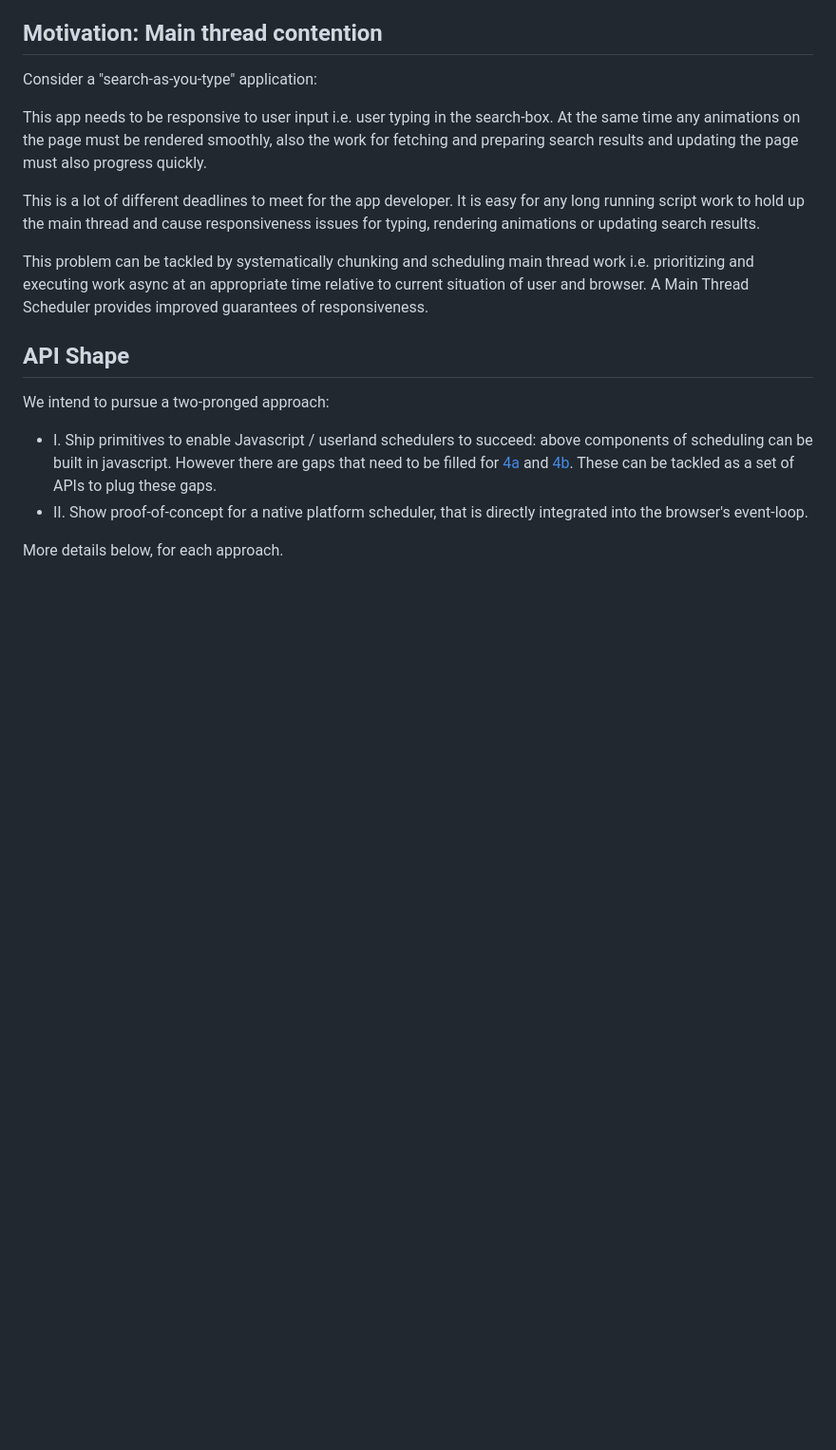
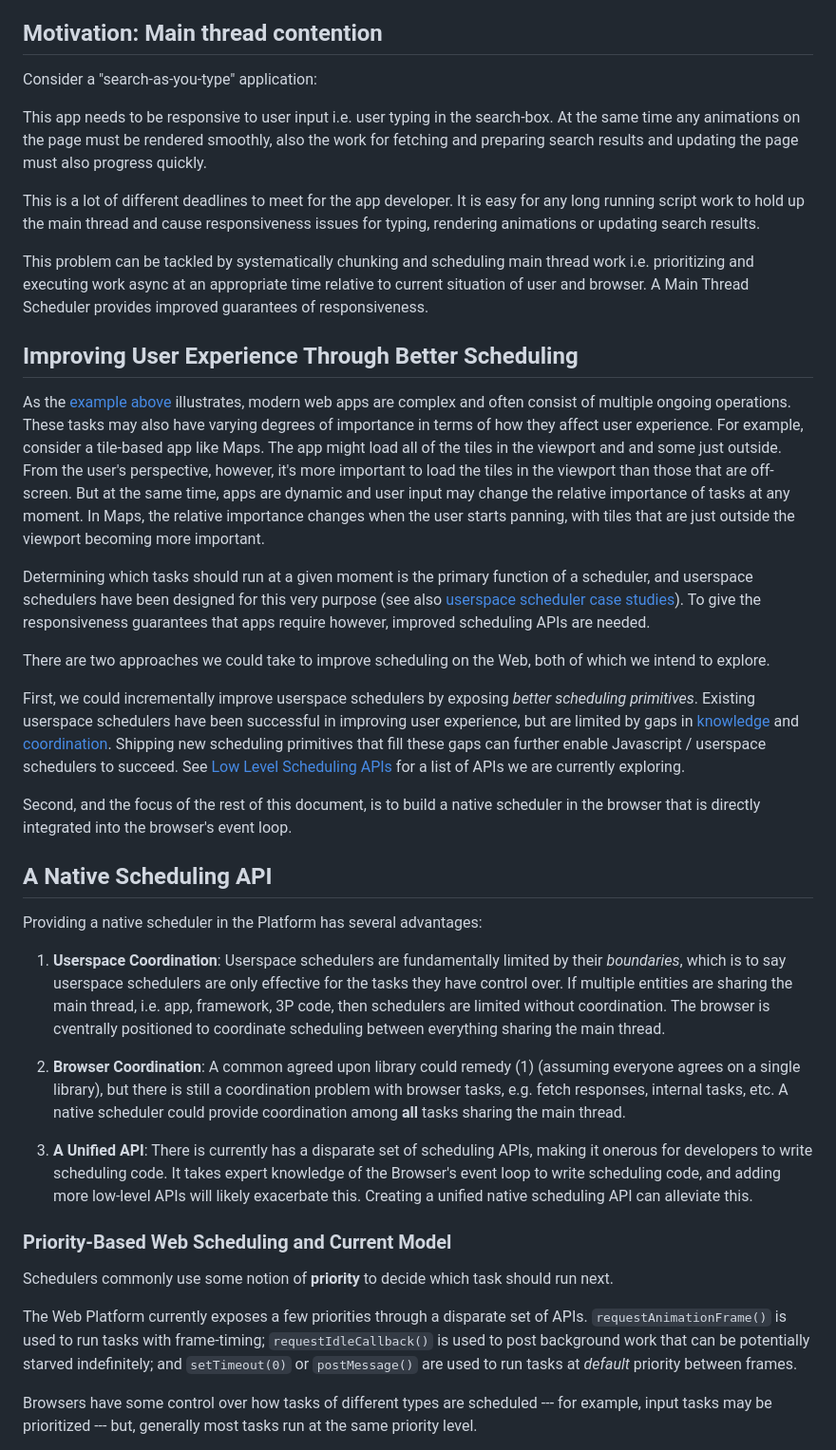
Before and after one commit to WICG/scheduling-apis, a Markdown page: README.md, the part around the change printed below. Shown: that part at 95% size. Rendered like a GitHub page; blank space fills up the shorter version.

```diff
--- a/README.md
+++ b/README.md
@@ -21,17 +21,75 @@ thread work i.e. prioritizing and executing work async at an appropriate time
 relative to current situation of user and browser. A Main Thread Scheduler
 provides improved guarantees of responsiveness.
 
-## API Shape
-We intend to pursue a two-pronged approach:
+## Improving User Experience Through Better Scheduling
 
-* I. Ship primitives to enable Javascript / userland schedulers to succeed:
-above components of scheduling can be built in javascript. However there are
-gaps that need to be filled for
-[4a](UserspaceSchedulers.md#4a-knowledge)
-and
-[4b](UserspaceSchedulers.md#4b-coordination).
-These can be tackled as a set of APIs to plug these gaps.
-* II. Show proof-of-concept for a native platform scheduler, that is directly
-  integrated into the browser's event-loop.
+As the [example above](#motivation_main_thread_contention) illustrates, modern
+web apps are complex and often consist of multiple ongoing operations. These
+tasks may also have varying degrees of importance in terms of how they affect
+user experience. For example, consider a tile-based app like Maps. The app
+might load all of the tiles in the viewport and and some just outside. From the
+user's perspective, however, it's more important to load the tiles in the
+viewport than those that are off-screen. But at the same time, apps are dynamic
+and user input may change the relative importance of tasks at any moment. In
+Maps, the relative importance changes when the user starts panning, with tiles
+that are just outside the viewport becoming more important.
 
-More details below, for each approach.
+Determining which tasks should run at a given moment is the primary function
+of a scheduler, and userspace schedulers have been designed for this very
+purpose (see also [userspace scheduler case studies](#UserspaceSchedulers.md)).
+To give the responsiveness guarantees that apps require however, improved
+scheduling APIs are needed.
+
+There are two approaches we could take to improve scheduling on the Web, both
+of which we intend to explore.
+
+First, we could incrementally improve userspace schedulers by exposing *better
+scheduling primitives*. Existing userspace schedulers have been successful in
+improving user experience, but are limited by gaps in
+[knowledge](UserspaceSchedulers.md#4a-knowledge) and
+[coordination](UserspaceSchedulers.md#4b-coordination). Shipping new scheduling
+primitives that fill these gaps can further enable Javascript / userspace
+schedulers to succeed. See [Low Level Scheduling APIs](#LowLevelAPIs.md) for a
+list of APIs we are currently exploring.
+
+Second, and the focus of the rest of this document, is to build a native
+scheduler in the browser that is directly integrated into the browser's event
+loop.
+
+## A Native Scheduling API
+
+Providing a native scheduler in the Platform has several advantages:
+ 1. **Userspace Coordination**: Userspace schedulers are fundamentally limited
+by their *boundaries*, which is to say userspace schedulers are only effective
+for the tasks they have control over. If multiple entities are sharing the main
+thread, i.e. app, framework, 3P code, then schedulers are limited without
+coordination. The browser is cventrally positioned to coordinate scheduling
+between everything sharing the main thread.
+
+ 2. **Browser Coordination**: A common agreed upon library could remedy (1)
+    (assuming everyone agrees on a single library), but there is still a
+coordination problem with browser tasks, e.g. fetch responses, internal tasks,
+etc. A native scheduler could provide coordination among **all** tasks sharing
+the main thread.
+
+ 3. **A Unified API**: There is currently has a disparate set of scheduling
+APIs, making it onerous for developers to write scheduling code. It takes
+expert knowledge of the Browser's event loop to write scheduling code, and
+adding more low-level APIs will likely exacerbate this. Creating a unified
+native scheduling API can alleviate this.
+
+### Priority-Based Web Scheduling and Current Model
+
+Schedulers commonly use some notion of **priority** to decide which task should
+run next.
+
+The Web Platform currently exposes a few priorities through a
+disparate set of APIs. `requestAnimationFrame()` is used to run tasks with
+frame-timing; `requestIdleCallback()` is used to post background work that can
+be potentially starved indefinitely; and `setTimeout(0)` or `postMessage()` are
+used to run tasks at *default* priority between frames.
+
+Browsers have some control over how tasks of different types are scheduled ---
+for example, input tasks may be prioritized --- but, generally most tasks run
+at the same priority level.
+
```
Also changed, not shown: other parts of README.md (+36 -0 lines), images/current_scheduling_model.png (added), images/react_scheduler.png (added).
